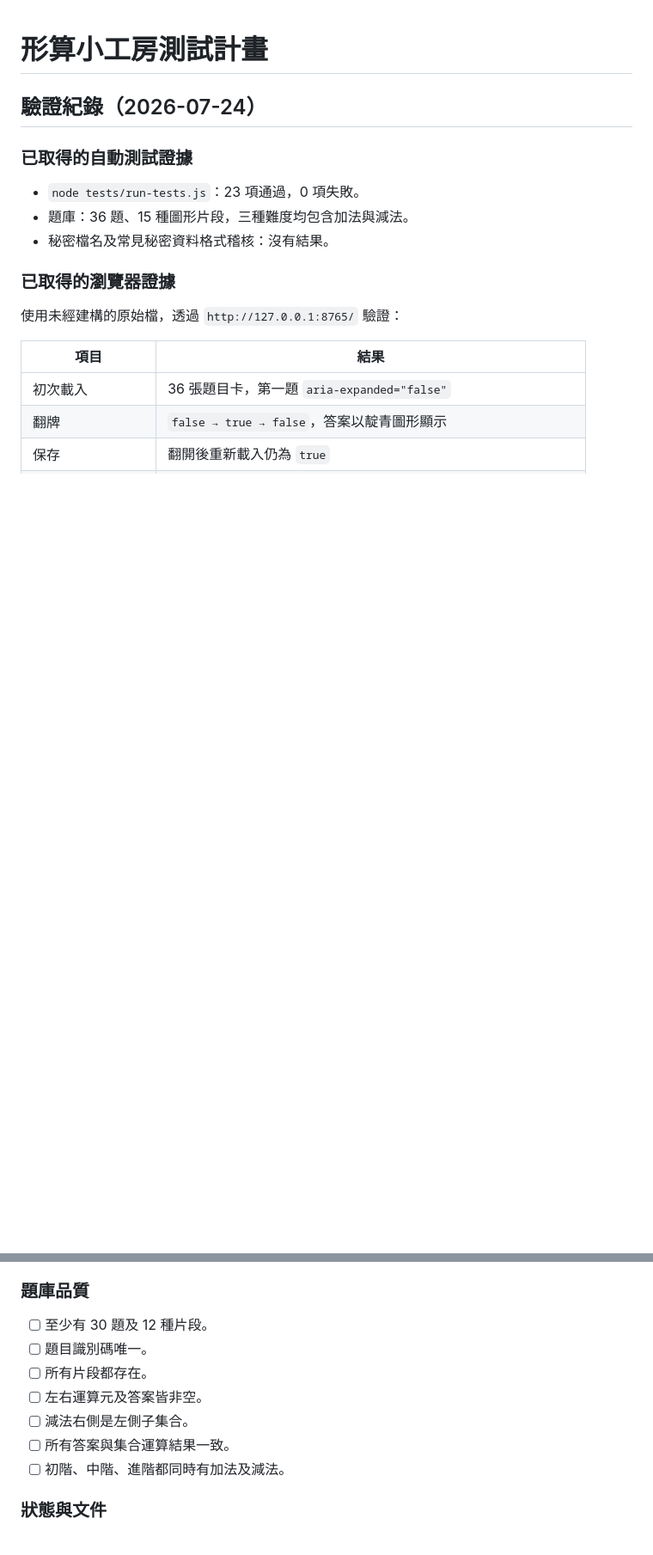
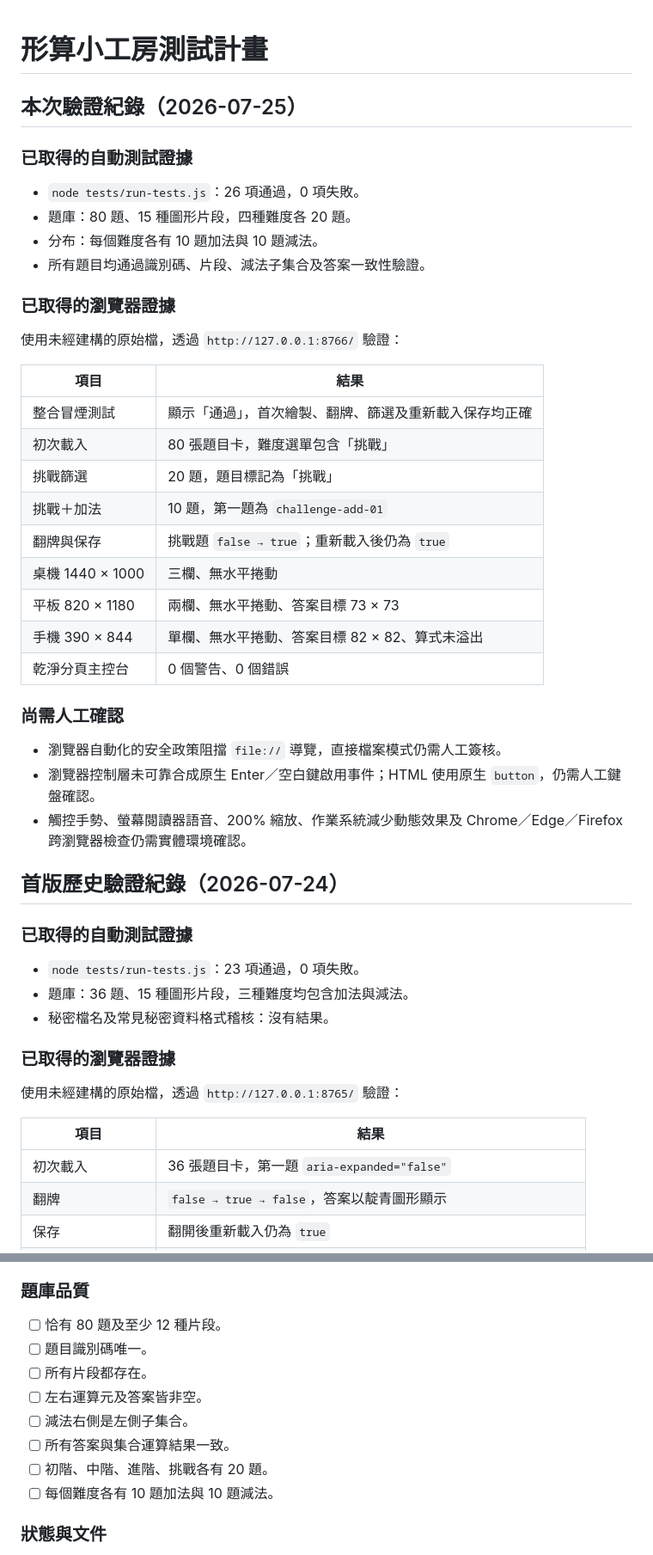
Before and after one commit to andychung0214/shape-sum-atelier, a Markdown page: docs/TEST-PLAN.md, 2 parts joined by grey strips. Shown at 86% size. Drawn GitHub-style; blank space fills up the shorter version.

```diff
--- a/docs/TEST-PLAN.md
+++ b/docs/TEST-PLAN.md
@@ -1,6 +1,37 @@
 # 形算小工房測試計畫
 
-## 驗證紀錄（2026-07-24）
+## 本次驗證紀錄（2026-07-25）
+
+### 已取得的自動測試證據
+
+- `node tests/run-tests.js`：26 項通過，0 項失敗。
+- 題庫：80 題、15 種圖形片段，四種難度各 20 題。
+- 分布：每個難度各有 10 題加法與 10 題減法。
+- 所有題目均通過識別碼、片段、減法子集合及答案一致性驗證。
+
+### 已取得的瀏覽器證據
+
+使用未經建構的原始檔，透過 `http://127.0.0.1:8766/` 驗證：
+
+| 項目 | 結果 |
+|---|---|
+| 整合冒煙測試 | 顯示「通過」，首次繪製、翻牌、篩選及重新載入保存均正確 |
+| 初次載入 | 80 張題目卡，難度選單包含「挑戰」 |
+| 挑戰篩選 | 20 題，題目標記為「挑戰」 |
+| 挑戰＋加法 | 10 題，第一題為 `challenge-add-01` |
+| 翻牌與保存 | 挑戰題 `false → true`；重新載入後仍為 `true` |
+| 桌機 1440 × 1000 | 三欄、無水平捲動 |
+| 平板 820 × 1180 | 兩欄、無水平捲動、答案目標 73 × 73 |
+| 手機 390 × 844 | 單欄、無水平捲動、答案目標 82 × 82、算式未溢出 |
+| 乾淨分頁主控台 | 0 個警告、0 個錯誤 |
+
+### 尚需人工確認
+
+- 瀏覽器自動化的安全政策阻擋 `file://` 導覽，直接檔案模式仍需人工簽核。
+- 瀏覽器控制層未可靠合成原生 Enter／空白鍵啟用事件；HTML 使用原生 `button`，仍需人工鍵盤確認。
+- 觸控手勢、螢幕閱讀器語音、200% 縮放、作業系統減少動態效果及 Chrome／Edge／Firefox 跨瀏覽器檢查仍需實體環境確認。
+
+## 首版歷史驗證紀錄（2026-07-24）
 
 ### 已取得的自動測試證據
 
@@ -52,13 +83,14 @@ node tests/run-tests.js
 
 ### 題庫品質
 
-- [ ] 至少有 30 題及 12 種片段。
+- [ ] 恰有 80 題及至少 12 種片段。
 - [ ] 題目識別碼唯一。
 - [ ] 所有片段都存在。
 - [ ] 左右運算元及答案皆非空。
 - [ ] 減法右側是左側子集合。
 - [ ] 所有答案與集合運算結果一致。
-- [ ] 初階、中階、進階都同時有加法及減法。
+- [ ] 初階、中階、進階、挑戰各有 20 題。
+- [ ] 每個難度各有 10 題加法與 10 題減法。
 
 ### 狀態與文件
 
```
Also changed, not shown: other parts of docs/TEST-PLAN.md (+2 -0 lines), README.md (+4 -3 lines), docs/PLAN.md (+7 -6 lines).
